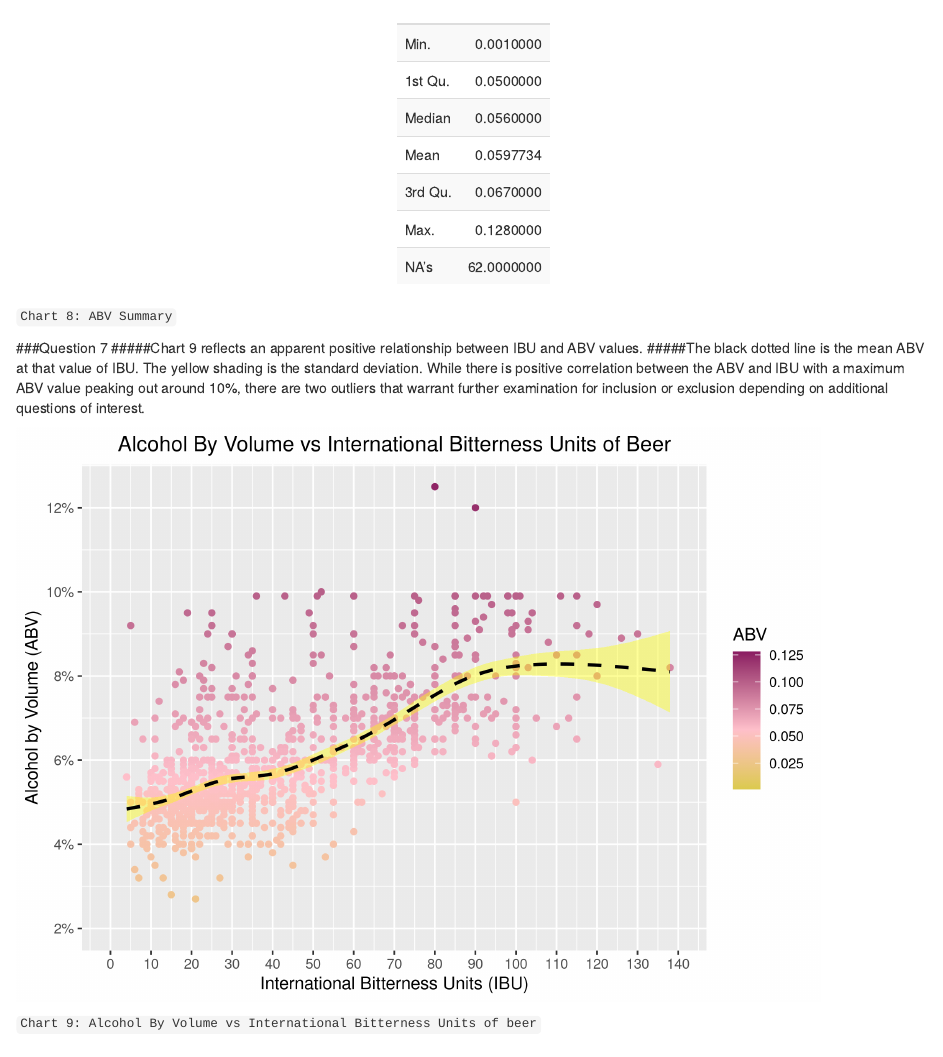
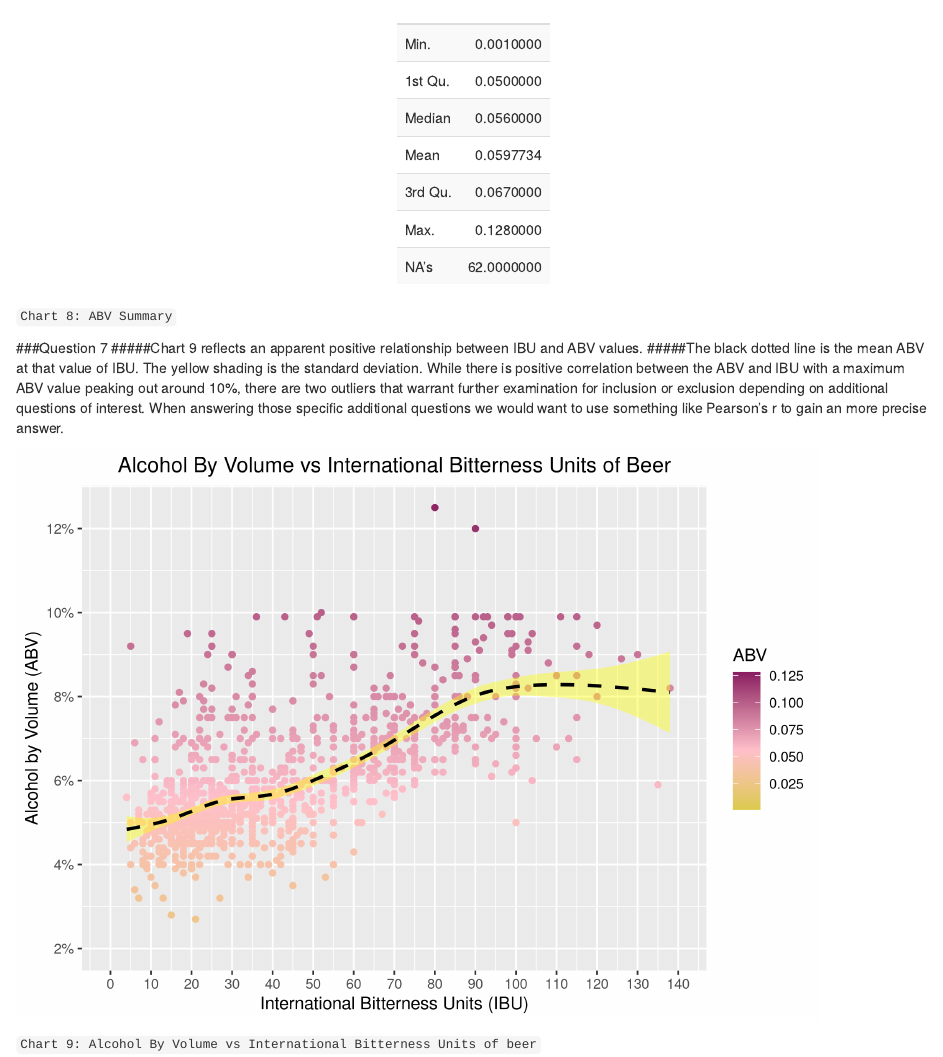
Before and after one commit to mltran2017/MSDS6306-404_CS1, an R Markdown document (6306_CaseStudy_1.rmd): the page in a window 1100 px wide, from 3770 px down. Rendered offline with R 4.5, knitr and Pandoc, with nearby package versions.

Commit message:
Added a sentance about Pearson's r to Q7.

````diff
--- a/6306_CaseStudy_1.rmd
+++ b/6306_CaseStudy_1.rmd
@@ -145,7 +145,7 @@ kable( sumABV1, col.names = "" ) %>% kable_styling(bootstrap_options = "striped"
 
 ###Question 7
 #####Chart 9 reflects an apparent positive relationship between IBU and ABV values.
-#####The black dotted line is the mean ABV at that value of IBU. The yellow shading is the standard deviation. While there is positive correlation between the ABV and IBU with a maximum ABV value peaking out around 10%, there are two outliers that warrant further examination for inclusion or exclusion depending on additional questions of interest.
+#####The black dotted line is the mean ABV at that value of IBU. The yellow shading is the standard deviation. While there is positive correlation between the ABV and IBU with a maximum ABV value peaking out around 10%, there are two outliers that warrant further examination for inclusion or exclusion depending on additional questions of interest. When answering those specific additional questions we would want to use something like Pearson's r to gain an more precise answer.
 ```{r seven, echo=FALSE, warning=FALSE, message=FALSE, comment=NA}
 #Creates a scatterplot of ABV vs IBU. Colors only the Y axis.
 #Centers the title
````
Also changed, not shown: 6306_CaseStudy_1.html.
